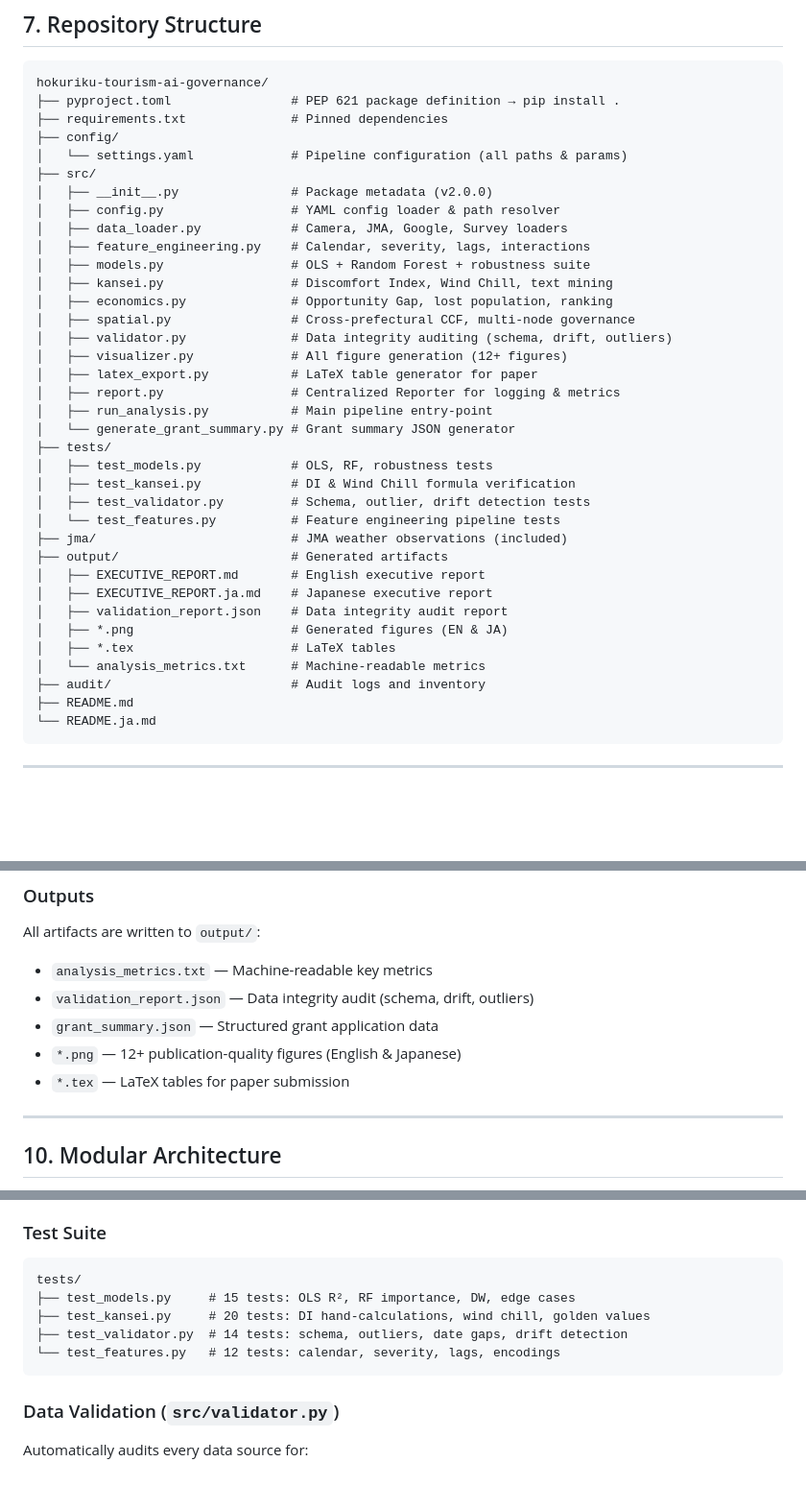
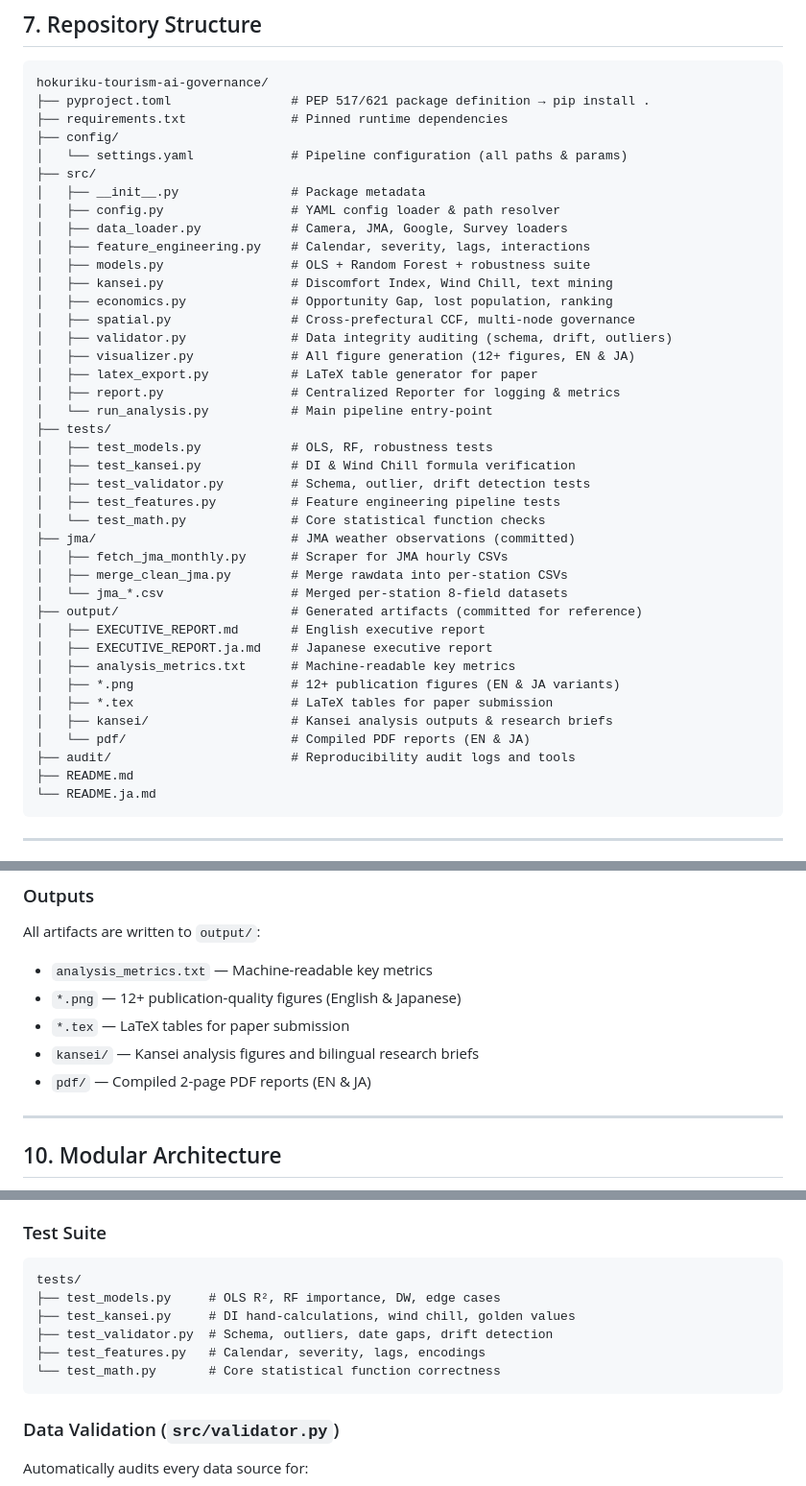
Before and after one commit to dinabelay-hub/hokuriku-tourism-ai-governance, a Markdown page: README.md, 3 parts joined by grey strips. Shown at 96% size. Rendered like a GitHub page; blank space fills up the shorter version.

Commit message:
Update README pipeline output references

````diff
--- a/README.md
+++ b/README.md
@@ -190,12 +189,12 @@ Each node is modelled independently with local JMA weather, enabling:
 
 ```
 hokuriku-tourism-ai-governance/
-├── pyproject.toml                # PEP 621 package definition → pip install .
-├── requirements.txt              # Pinned dependencies
+├── pyproject.toml                # PEP 517/621 package definition → pip install .
+├── requirements.txt              # Pinned runtime dependencies
 ├── config/
 │   └── settings.yaml             # Pipeline configuration (all paths & params)
 ├── src/
-│   ├── __init__.py               # Package metadata (v2.0.0)
+│   ├── __init__.py               # Package metadata
 │   ├── config.py                 # YAML config loader & path resolver
 │   ├── data_loader.py            # Camera, JMA, Google, Survey loaders
 │   ├── feature_engineering.py    # Calendar, severity, lags, interactions
@@ -204,25 +203,29 @@ hokuriku-tourism-ai-governance/
 │   ├── economics.py              # Opportunity Gap, lost population, ranking
 │   ├── spatial.py                # Cross-prefectural CCF, multi-node governance
 │   ├── validator.py              # Data integrity auditing (schema, drift, outliers)
-│   ├── visualizer.py             # All figure generation (12+ figures)
+│   ├── visualizer.py             # All figure generation (12+ figures, EN & JA)
 │   ├── latex_export.py           # LaTeX table generator for paper
 │   ├── report.py                 # Centralized Reporter for logging & metrics
-│   ├── run_analysis.py           # Main pipeline entry-point
-│   └── generate_grant_summary.py # Grant summary JSON generator
+│   └── run_analysis.py           # Main pipeline entry-point
 ├── tests/
 │   ├── test_models.py            # OLS, RF, robustness tests
 │   ├── test_kansei.py            # DI & Wind Chill formula verification
 │   ├── test_validator.py         # Schema, outlier, drift detection tests
-│   └── test_features.py          # Feature engineering pipeline tests
-├── jma/                          # JMA weather observations (included)
-├── output/                       # Generated artifacts
+│   ├── test_features.py          # Feature engineering pipeline tests
+│   └── test_math.py              # Core statistical function checks
+├── jma/                          # JMA weather observations (committed)
+│   ├── fetch_jma_monthly.py      # Scraper for JMA hourly CSVs
+│   ├── merge_clean_jma.py        # Merge rawdata into per-station CSVs
+│   └── jma_*.csv                 # Merged per-station 8-field datasets
+├── output/                       # Generated artifacts (committed for reference)
 │   ├── EXECUTIVE_REPORT.md       # English executive report
 │   ├── EXECUTIVE_REPORT.ja.md    # Japanese executive report
-│   ├── validation_report.json    # Data integrity audit report
-│   ├── *.png                     # Generated figures (EN & JA)
-│   ├── *.tex                     # LaTeX tables
-│   └── analysis_metrics.txt      # Machine-readable metrics
-├── audit/                        # Audit logs and inventory
+│   ├── analysis_metrics.txt      # Machine-readable key metrics
+│   ├── *.png                     # 12+ publication figures (EN & JA variants)
+│   ├── *.tex                     # LaTeX tables for paper submission
+│   ├── kansei/                   # Kansei analysis outputs & research briefs
+│   └── pdf/                      # Compiled PDF reports (EN & JA)
+├── audit/                        # Reproducibility audit logs and tools
 ├── README.md
 └── README.ja.md
 ```
@@ -283,10 +286,10 @@ pytest --cov=src --cov-report=html  # with coverage
 
 All artifacts are written to `output/`:
 - `analysis_metrics.txt` — Machine-readable key metrics
-- `validation_report.json` — Data integrity audit (schema, drift, outliers)
-- `grant_summary.json` — Structured grant application data
 - `*.png` — 12+ publication-quality figures (English & Japanese)
 - `*.tex` — LaTeX tables for paper submission
+- `kansei/` — Kansei analysis figures and bilingual research briefs
+- `pdf/` — Compiled 2-page PDF reports (EN & JA)
 
 ---
 
@@ -320,10 +323,11 @@ Every module accepts a `Reporter` instance for deterministic logging. No module
 
 ```
 tests/
-├── test_models.py     # 15 tests: OLS R², RF importance, DW, edge cases
-├── test_kansei.py     # 20 tests: DI hand-calculations, wind chill, golden values
-├── test_validator.py  # 14 tests: schema, outliers, date gaps, drift detection
-└── test_features.py   # 12 tests: calendar, severity, lags, encodings
+├── test_models.py     # OLS R², RF importance, DW, edge cases
+├── test_kansei.py     # DI hand-calculations, wind chill, golden values
+├── test_validator.py  # Schema, outliers, date gaps, drift detection
+├── test_features.py   # Calendar, severity, lags, encodings
+└── test_math.py       # Core statistical function correctness
 ```
 
 ### Data Validation (`src/validator.py`)
````
Also changed, not shown: other parts of README.md (+3 -4 lines).
